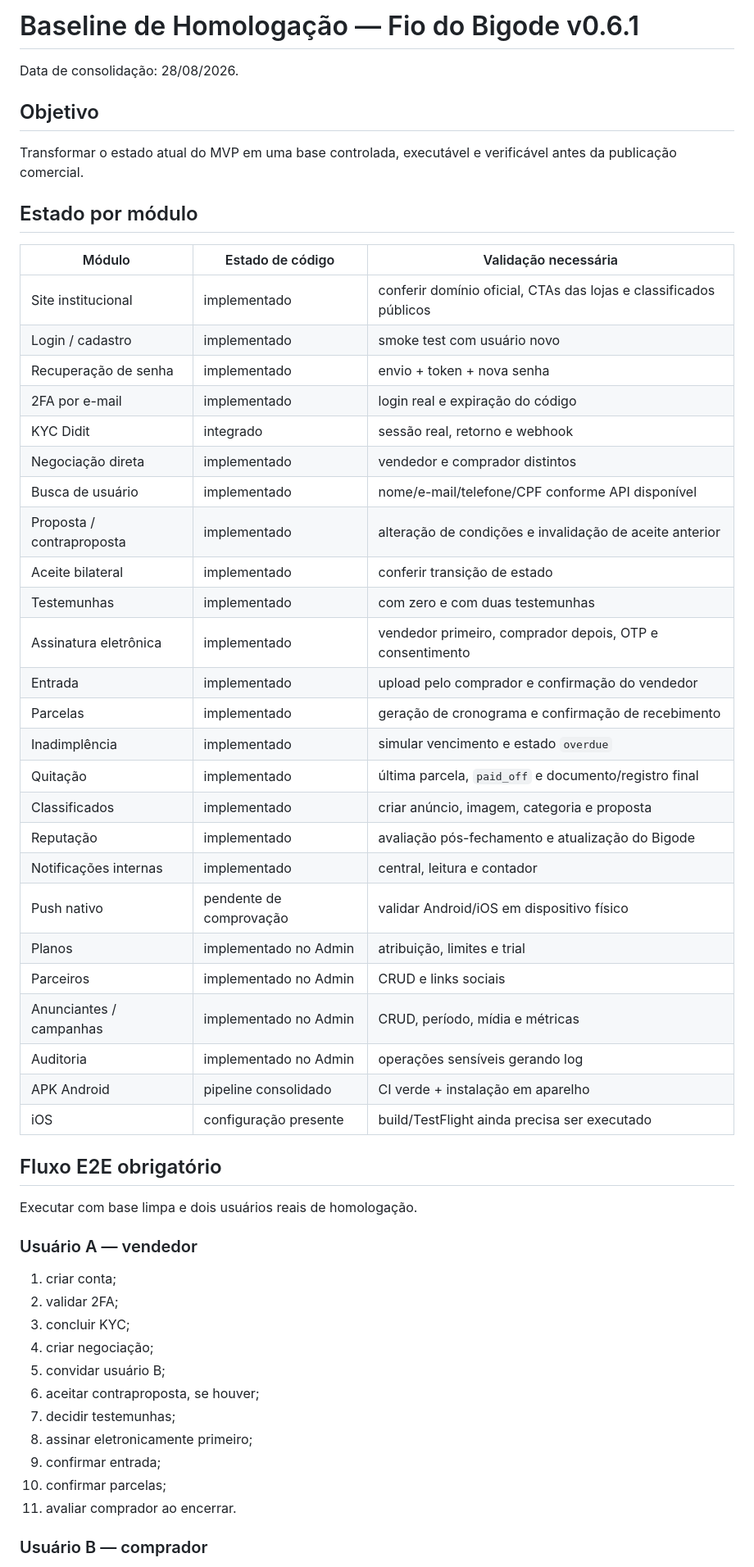
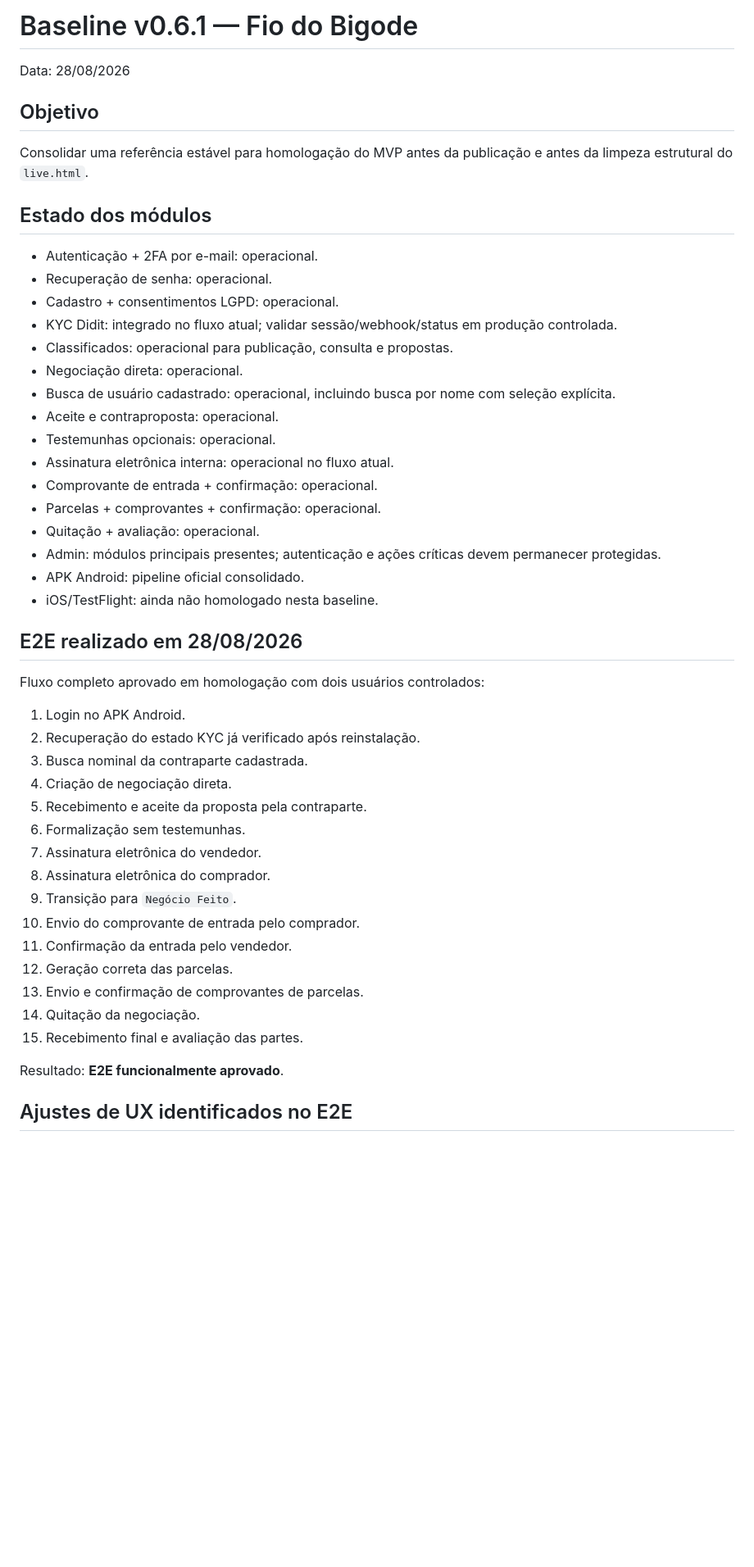
Before and after one commit to sergiovfr-uni/fio-do-bigode-prototype, a Markdown page: docs/BASELINE-v0.6.1.md, the part around one of its changes. Shown at 82% size. GitHub-like rendering; blank space fills up the shorter version.

Commit message:
docs: registrar E2E aprovado e ajustes de UX

```diff
--- a/docs/BASELINE-v0.6.1.md
+++ b/docs/BASELINE-v0.6.1.md
@@ -1,58 +1,51 @@
-# Baseline de Homologação — Fio do Bigode v0.6.1
+# Baseline v0.6.1 — Fio do Bigode
 
-Data de consolidação: 28/08/2026.
+Data: 28/08/2026
 
 ## Objetivo
 
-Transformar o estado atual do MVP em uma base controlada, executável e verificável antes da publicação comercial.
+Consolidar uma referência estável para homologação do MVP antes da publicação e antes da limpeza estrutural do `live.html`.
 
-## Estado por módulo
+## Estado dos módulos
 
-| Módulo | Estado de código | Validação necessária |
-| --- | --- | --- |
-| Site institucional | implementado | conferir domínio oficial, CTAs das lojas e classificados públicos |
-| Login / cadastro | implementado | smoke test com usuário novo |
-| Recuperação de senha | implementado | envio + token + nova senha |
-| 2FA por e-mail | implementado | login real e expiração do código |
-| KYC Didit | integrado | sessão real, retorno e webhook |
-| Negociação direta | implementado | vendedor e comprador distintos |
-| Busca de usuário | implementado | nome/e-mail/telefone/CPF conforme API disponível |
-| Proposta / contraproposta | implementado | alteração de condições e invalidação de aceite anterior |
-| Aceite bilateral | implementado | conferir transição de estado |
-| Testemunhas | implementado | com zero e com duas testemunhas |
-| Assinatura eletrônica | implementado | vendedor primeiro, comprador depois, OTP e consentimento |
-| Entrada | implementado | upload pelo comprador e confirmação do vendedor |
-| Parcelas | implementado | geração de cronograma e confirmação de recebimento |
-| Inadimplência | implementado | simular vencimento e estado `overdue` |
-| Quitação | implementado | última parcela, `paid_off` e documento/registro final |
-| Classificados | implementado | criar anúncio, imagem, categoria e proposta |
-| Reputação | implementado | avaliação pós-fechamento e atualização do Bigode |
-| Notificações internas | implementado | central, leitura e contador |
-| Push nativo | pendente de comprovação | validar Android/iOS em dispositivo físico |
-| Planos | implementado no Admin | atribuição, limites e trial |
-| Parceiros | implementado no Admin | CRUD e links sociais |
-| Anunciantes / campanhas | implementado no Admin | CRUD, período, mídia e métricas |
-| Auditoria | implementado no Admin | operações sensíveis gerando log |
-| APK Android | pipeline consolidado | CI verde + instalação em aparelho |
-| iOS | configuração presente | build/TestFlight ainda precisa ser executado |
+- Autenticação + 2FA por e-mail: operacional.
+- Recuperação de senha: operacional.
+- Cadastro + consentimentos LGPD: operacional.
+- KYC Didit: integrado no fluxo atual; validar sessão/webhook/status em produção controlada.
+- Classificados: operacional para publicação, consulta e propostas.
+- Negociação direta: operacional.
+- Busca de usuário cadastrado: operacional, incluindo busca por nome com seleção explícita.
+- Aceite e contraproposta: operacional.
+- Testemunhas opcionais: operacional.
+- Assinatura eletrônica interna: operacional no fluxo atual.
+- Comprovante de entrada + confirmação: operacional.
+- Parcelas + comprovantes + confirmação: operacional.
+- Quitação + avaliação: operacional.
+- Admin: módulos principais presentes; autenticação e ações críticas devem permanecer protegidas.
+- APK Android: pipeline oficial consolidado.
+- iOS/TestFlight: ainda não homologado nesta baseline.
 
-## Fluxo E2E obrigatório
+## E2E realizado em 28/08/2026
 
-Executar com base limpa e dois usuários reais de homologação.
+Fluxo completo aprovado em homologação com dois usuários controlados:
 
-### Usuário A — vendedor
+1. Login no APK Android.
+2. Recuperação do estado KYC já verificado após reinstalação.
+3. Busca nominal da contraparte cadastrada.
+4. Criação de negociação direta.
+5. Recebimento e aceite da proposta pela contraparte.
+6. Formalização sem testemunhas.
+7. Assinatura eletrônica do vendedor.
+8. Assinatura eletrônica do comprador.
+9. Transição para `Negócio Feito`.
+10. Envio do comprovante de entrada pelo comprador.
+11. Confirmação da entrada pelo vendedor.
+12. Geração correta das parcelas.
+13. Envio e confirmação de comprovantes de parcelas.
+14. Quitação da negociação.
+15. Recebimento final e avaliação das partes.
 
-1. criar conta;
-2. validar 2FA;
-3. concluir KYC;
-4. criar negociação;
-5. convidar usuário B;
-6. aceitar contraproposta, se houver;
-7. decidir testemunhas;
-8. assinar eletronicamente primeiro;
-9. confirmar entrada;
-10. confirmar parcelas;
-11. avaliar comprador ao encerrar.
+Resultado: **E2E funcionalmente aprovado**.
 
-### Usuário B — comprador
+## Ajustes de UX identificados no E2E
 
```
Also changed, not shown: other parts of docs/BASELINE-v0.6.1.md (+24 -44 lines).
